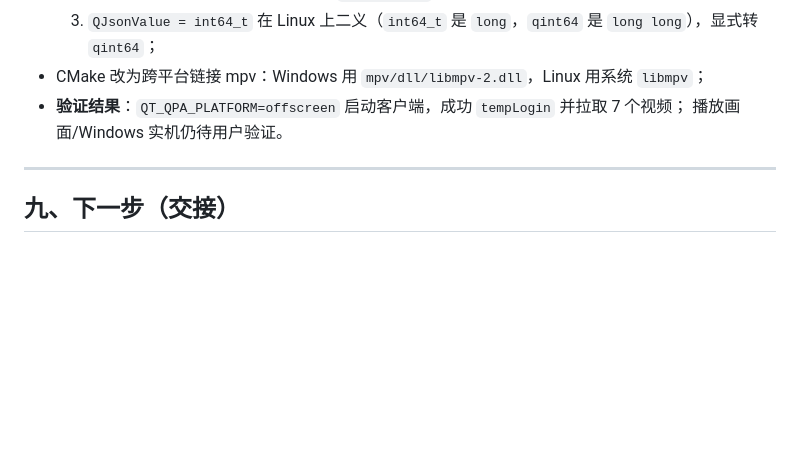
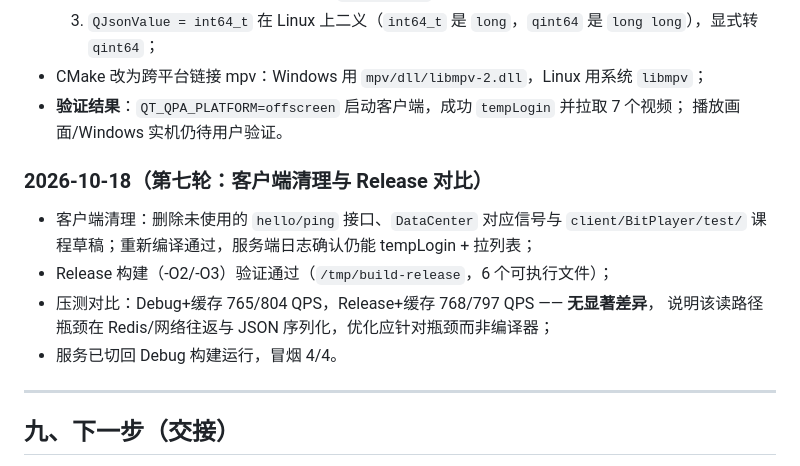
Before and after one commit to syagain-zsx/cpp-microservice-scaffold-vod-system, a Markdown page: docs/ROADMAP.md, the part around the change. Rendered like a GitHub page; blank space fills up the shorter version.

```diff
--- a/docs/ROADMAP.md
+++ b/docs/ROADMAP.md
@@ -380,6 +380,15 @@ curl -X POST .../HttpService/allVideoList   # -> 视频列表
 - **验证结果**：`QT_QPA_PLATFORM=offscreen` 启动客户端，成功 `tempLogin` 并拉取 7 个视频；
   播放画面/Windows 实机仍待用户验证。
 
+### 2026-10-18（第七轮：客户端清理与 Release 对比）
+
+- 客户端清理：删除未使用的 `hello/ping` 接口、`DataCenter` 对应信号与 `client/BitPlayer/test/`
+  课程草稿；重新编译通过，服务端日志确认仍能 tempLogin + 拉列表；
+- Release 构建（-O2/-O3）验证通过（`/tmp/build-release`，6 个可执行文件）；
+- 压测对比：Debug+缓存 765/804 QPS，Release+缓存 768/797 QPS —— **无显著差异**，
+  说明该读路径瓶颈在 Redis/网络往返与 JSON 序列化，优化应针对瓶颈而非编译器；
+- 服务已切回 Debug 构建运行，冒烟 4/4。
+
 ---
 
 ## 九、下一步（交接）
```
Also changed, not shown: docs/04-interview.md (+2 -1 lines), docs/05-performance.md (+16 -2 lines).
